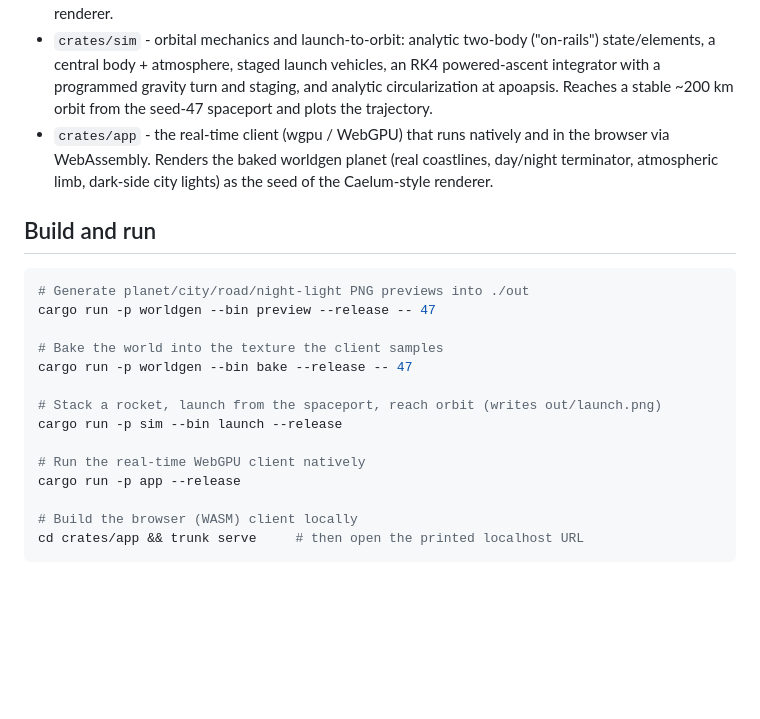
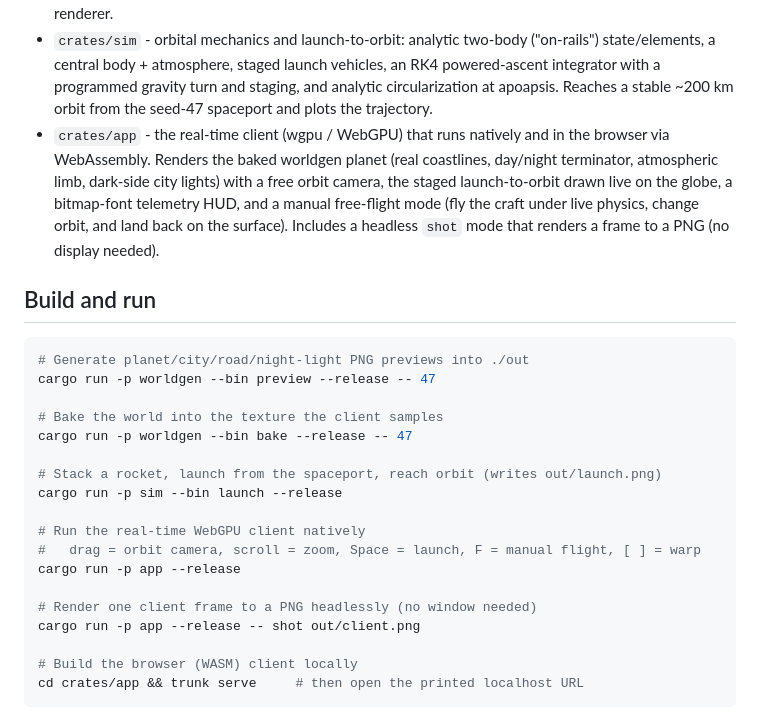
Before and after one commit to RubenTipparach/mining-the-sky, a Markdown page: README.md, the part around one of its changes. Rendered like a GitHub page; blank space fills up the shorter version.

```diff
--- a/README.md
+++ b/README.md
@@ -36,8 +36,11 @@ See **[docs/DESIGN.md](docs/DESIGN.md)** for the full design document covering:
   orbit from the seed-47 spaceport and plots the trajectory.
 - `crates/app` - the real-time client (wgpu / WebGPU) that runs natively and in
   the browser via WebAssembly. Renders the baked worldgen planet (real
-  coastlines, day/night terminator, atmospheric limb, dark-side city lights) as
-  the seed of the Caelum-style renderer.
+  coastlines, day/night terminator, atmospheric limb, dark-side city lights)
+  with a free orbit camera, the staged launch-to-orbit drawn live on the globe,
+  a bitmap-font telemetry HUD, and a manual free-flight mode (fly the craft
+  under live physics, change orbit, and land back on the surface). Includes a
+  headless `shot` mode that renders a frame to a PNG (no display needed).
 
 ## Build and run
 
@@ -52,7 +55,11 @@ cargo run -p worldgen --bin bake --release -- 47
 cargo run -p sim --bin launch --release
 
 # Run the real-time WebGPU client natively
+#   drag = orbit camera, scroll = zoom, Space = launch, F = manual flight, [ ] = warp
 cargo run -p app --release
+
+# Render one client frame to a PNG headlessly (no window needed)
+cargo run -p app --release -- shot out/client.png
 
 # Build the browser (WASM) client locally
 cd crates/app && trunk serve     # then open the printed localhost URL
```
Also changed, not shown: other parts of README.md (+12 -3 lines), docs/images/client.png (added).
